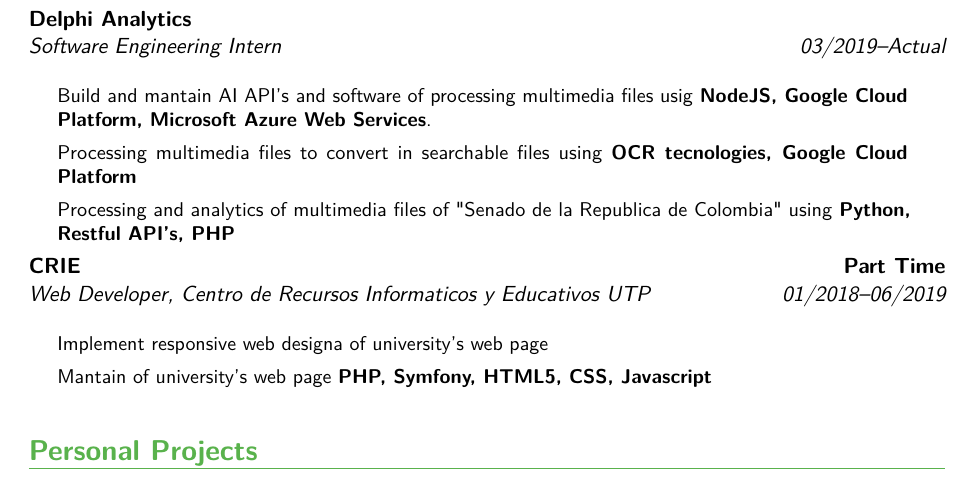
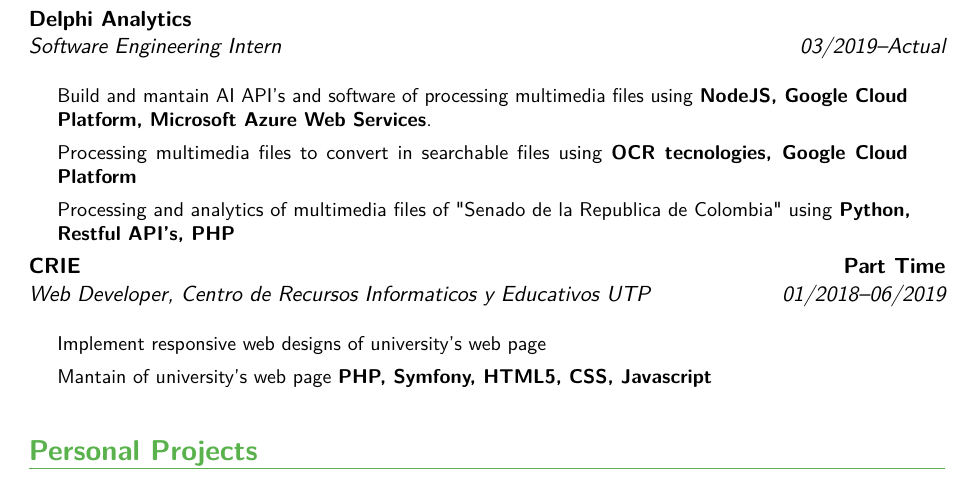
Before and after one commit to scam627/cv, a LaTeX CV (main.tex): part of the page, cut so that both start at the same text. The pictures show the PDF file cv.pdf that the author committed with the source.

Commit message:
second version of my personal CV with pdf

```diff
--- a/main.tex
+++ b/main.tex
@@ -76,7 +76,7 @@
 \section{Work Experience}
   \cventry{03/2019--Actual}{Software Engineering Intern}{Delphi Analytics}{}{}{
     \indentedpar{
-	  \item{Build and mantain AI API's and software of processing multimedia files usig \textbf{NodeJS, Google Cloud Platform, Microsoft Azure Web Services}}.
+	  \item{Build and mantain AI API's and software of processing multimedia files using \textbf{NodeJS, Google Cloud Platform, Microsoft Azure Web Services}}.
 	  \item{Processing multimedia files to convert in searchable files using \textbf{OCR tecnologies, Google Cloud Platform}}
 	  \item{Processing and analytics of multimedia files of "Senado de la Republica de Colombia" using \textbf{Python, Restful API's, PHP}}
     }
@@ -84,8 +84,8 @@
 
   \cventry{01/2018--06/2019}{Web Developer}{CRIE}{Part Time}{Centro de Recursos Informaticos y Educativos UTP}{
     \indentedpar{
-	  \item{Implement responsive web designa of university's web page}
-      \item{Mantain of university's web page  \textbf{PHP, Symfony, HTML5, CSS, Javascript} \\
+	  \item{Implement responsive web designs of university's web page}
+      \item{Mantain of university's web page  \textbf{PHP, Symfony, HTML5, CSS, Javascript}} \\
     }
   }
 
```
Also changed, not shown: cv.pdf, main.tex (7 more changed lines).
